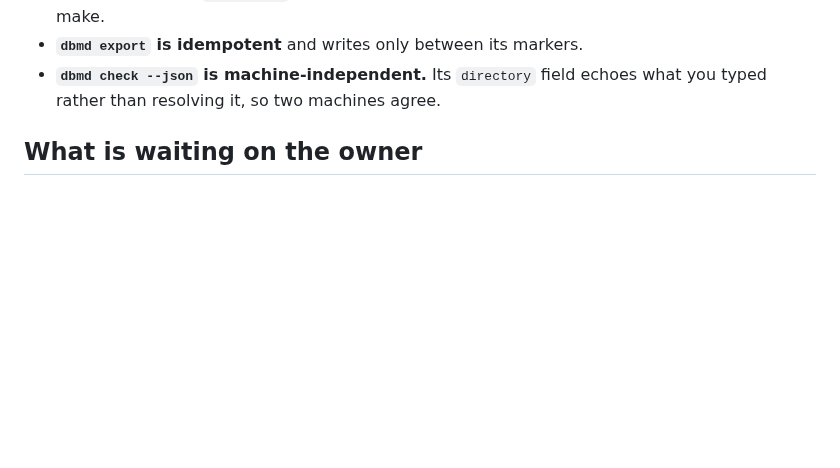
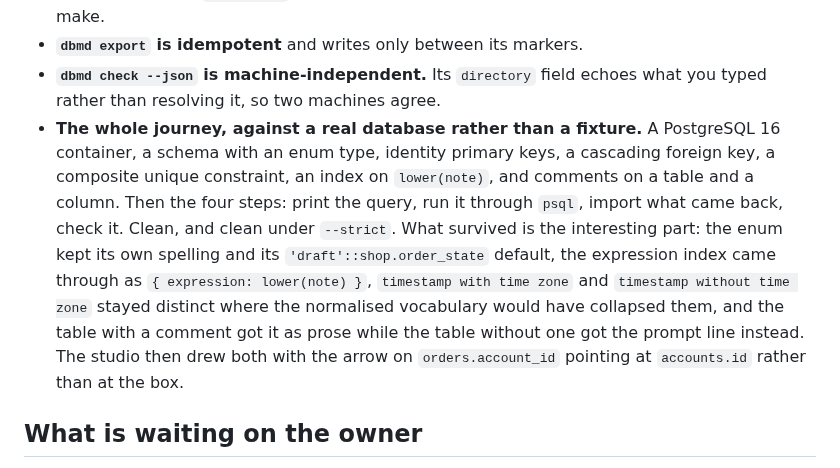
Before and after one commit to BlakeHastings/dbmd, a Markdown page: docs/process/handoff.md, the part around the change. GitHub-like rendering; blank space fills up the shorter version.

Commit message:
The whole journey, run against a real database rather than a fixture (#76)
Every step of this project's argument had been proved separately, and the join
had been proved once, by the agent that built dbmd query. I had taken that on
report, which is the one thing an orchestrator is not supposed to do with a
central claim.

So: a PostgreSQL 16 container, a schema chosen to be awkward, and the four steps.
An enum type, identity primary keys, a cascading foreign key, a composite unique
constraint, an index on lower(note), and comments on a table and a column. Print
the query, run it through psql, import what came back, check it. Clean, and clean
under --strict.

What survived is the part worth recording. The enum kept its own spelling and its
'draft'::shop.order_state default. The expression index came through as an
expression rather than being flattened to a column. timestamp with time zone and
timestamp without time zone stayed distinct, which is exactly the information ADR
0029 says the normalised vocabulary would have lost. The table carrying a comment
got it as its prose; the table without one got the prompt line saying nobody has
written it down yet.

Then the studio drew both, with the arrow leaving orders.account_id and arriving
at accounts.id rather than at the middle of a box.

Recorded in the audited section so a successor does not spend the afternoon
proving it again. The container was removed.


Claude-Session: https://claude.ai/code/session_01Dk72rgRy5otKkGtEUmevnZ

Co-authored-by: Claude Opus 5 (1M context) <noreply@anthropic.com>

```diff
--- a/docs/process/handoff.md
+++ b/docs/process/handoff.md
@@ -192,6 +192,20 @@ rather than by reading.
 - **`dbmd export` is idempotent** and writes only between its markers.
 - **`dbmd check --json` is machine-independent.** Its `directory` field echoes
   what you typed rather than resolving it, so two machines agree.
+- **The whole journey, against a real database rather than a fixture.** A
+  PostgreSQL 16 container, a schema with an enum type, identity primary keys, a
+  cascading foreign key, a composite unique constraint, an index on
+  `lower(note)`, and comments on a table and a column. Then the four steps:
+  print the query, run it through `psql`, import what came back, check it. Clean,
+  and clean under `--strict`. What survived is the interesting part: the enum
+  kept its own spelling and its `'draft'::shop.order_state` default, the
+  expression index came through as `{ expression: lower(note) }`, `timestamp
+  with time zone` and `timestamp without time zone` stayed distinct where the
+  normalised vocabulary would have collapsed them, and the table with a comment
+  got it as prose while the table without one got the prompt line instead. The
+  studio then drew both with the arrow on `orders.account_id` pointing at
+  `accounts.id` rather than at the box.
+
 
 ## What is waiting on the owner
 
```
